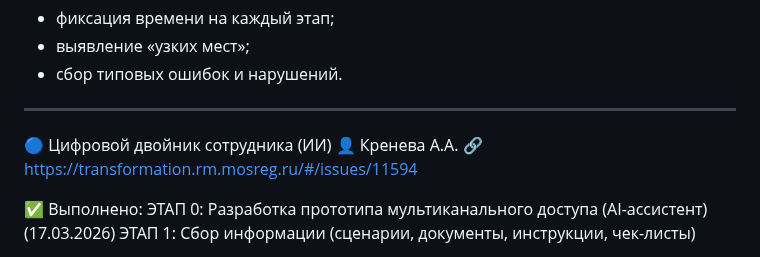
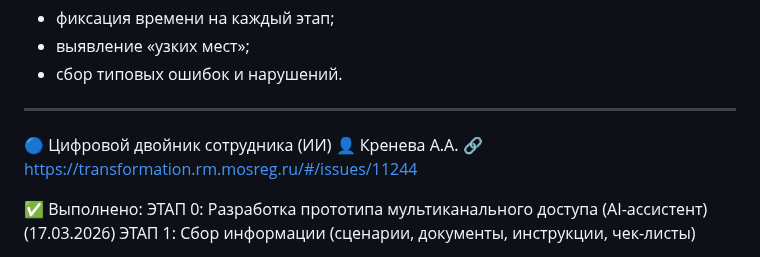
Before and after one commit to VASEN/transformation-dashboard, a Markdown page: ОТЧЕТ_08.04.md, the part around the change. Rendered like a GitHub page.

Commit message:
fix: исправлен URL проекта «Цифровой двойник» в ОТЧЕТ_08.04.md
Неверный ID 11594 (Цифровые коммуникации ЗИТ) заменён на 11244 (Цифровой двойник сотрудника (ИИ)).

https://claude.ai/code/session_01M3ExuVMx6FVq2ta6a9BBdn

```diff
--- a/ОТЧЕТ_08.04.md
+++ b/ОТЧЕТ_08.04.md
@@ -273,7 +273,7 @@
 
 🔵 Цифровой двойник сотрудника (ИИ)
 👤 Кренева А.А.
-🔗 https://transformation.rm.mosreg.ru/#/issues/11594
+🔗 https://transformation.rm.mosreg.ru/#/issues/11244
 
 ✅ Выполнено:
 ЭТАП 0: Разработка прототипа мультиканального доступа (AI-ассистент) (17.03.2026)
```
